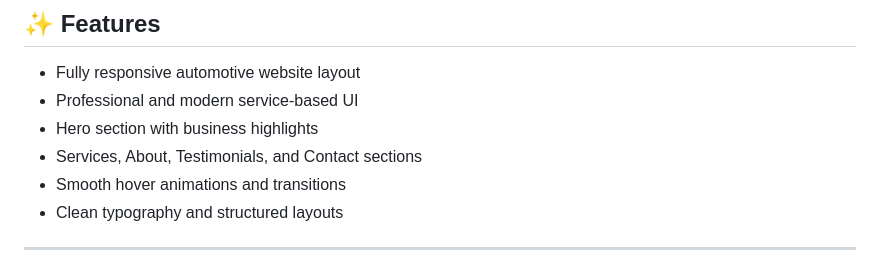
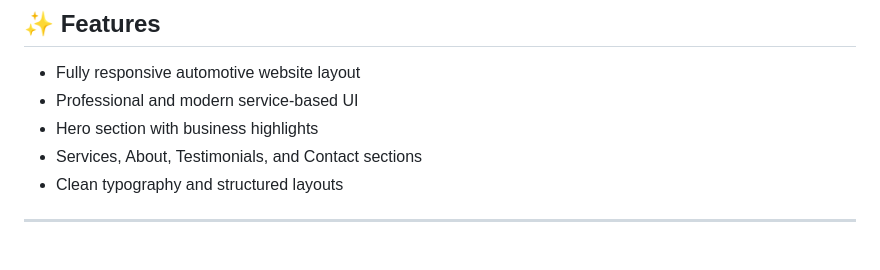
Before and after one commit to codewith-salman/Autofix-Repairing-Website, a Markdown page: README.md, the part around the change. GitHub-like rendering.

```diff
--- a/README.md
+++ b/README.md
@@ -76,7 +76,6 @@ Ideal for:
 - Professional and modern service-based UI
 - Hero section with business highlights
 - Services, About, Testimonials, and Contact sections
-- Smooth hover animations and transitions
 - Clean typography and structured layouts
 
 ---
```
